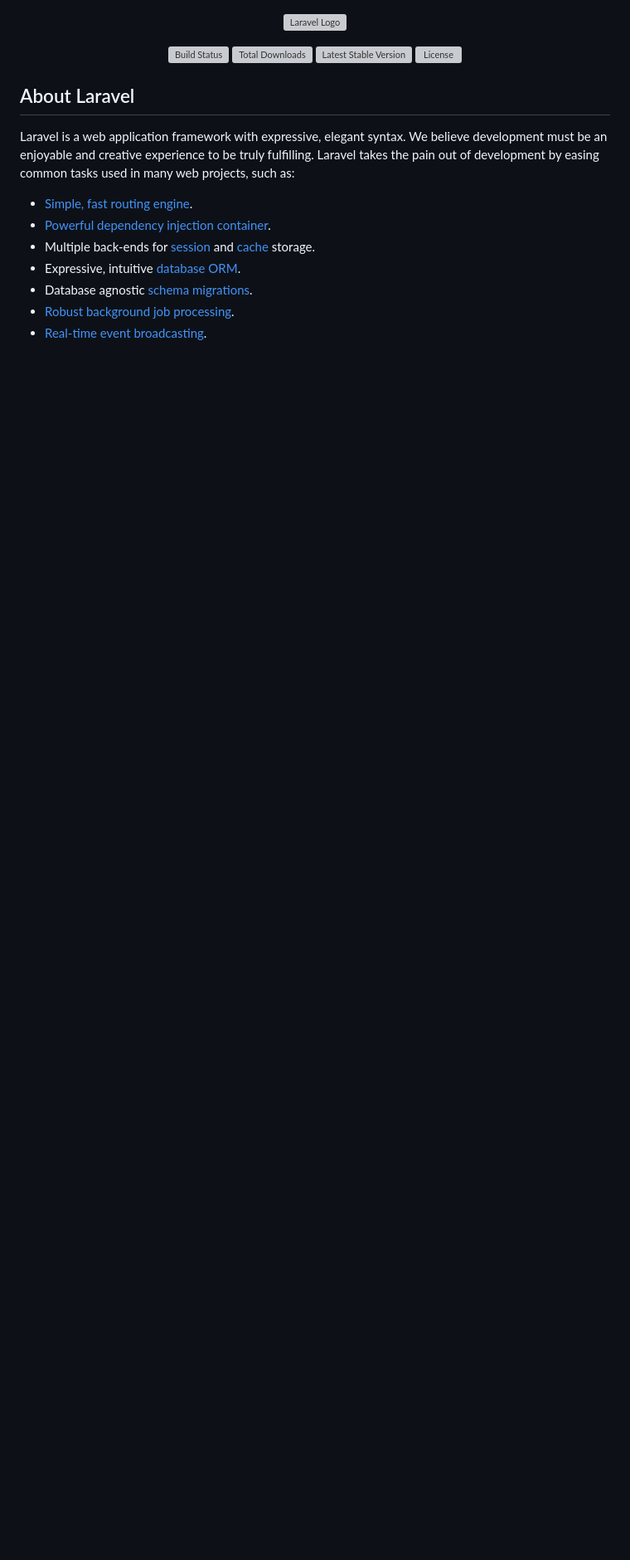
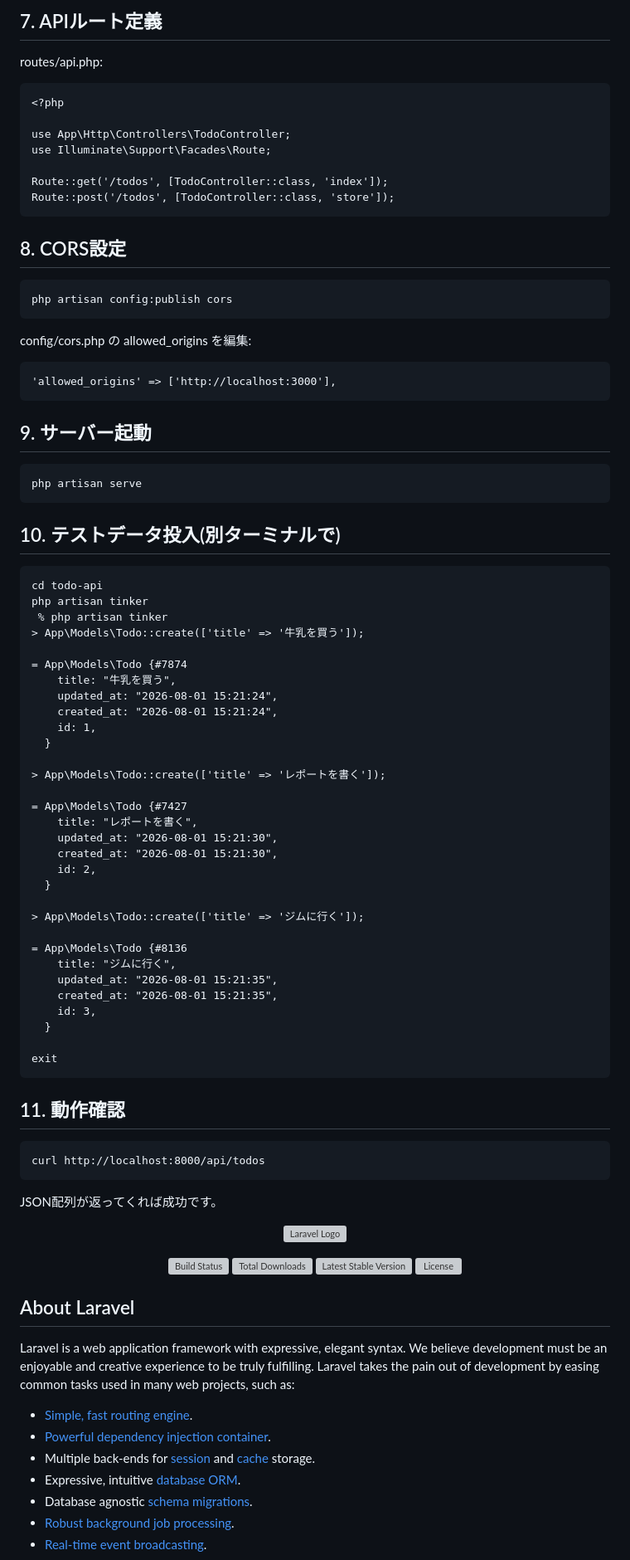
Before and after one commit to katafuchix/Laravel-API-Nuxt-Example, a Markdown page: todo-api/README.md, the part around one of its changes. Shown at 83% size. Drawn GitHub-style; blank space fills up the shorter version; grey boxes are pictures that could not be loaded.

````diff
--- a/todo-api/README.md
+++ b/todo-api/README.md
@@ -1,3 +95,78 @@
+## 7. APIルート定義
+
+routes/api.php:
+
+```
+<?php
+
+use App\Http\Controllers\TodoController;
+use Illuminate\Support\Facades\Route;
+
+Route::get('/todos', [TodoController::class, 'index']);
+Route::post('/todos', [TodoController::class, 'store']);
+```
+
+## 8. CORS設定
+
+```
+php artisan config:publish cors
+```
+
+config/cors.php の allowed_origins を編集:
+
+```
+'allowed_origins' => ['http://localhost:3000'],
+```
+
+## 9. サーバー起動
+
+```
+php artisan serve
+```
+
+## 10. テストデータ投入(別ターミナルで)
+
+```
+cd todo-api
+php artisan tinker
+ % php artisan tinker
+> App\Models\Todo::create(['title' => '牛乳を買う']);
+
+= App\Models\Todo {#7874
+    title: "牛乳を買う",
+    updated_at: "2026-08-01 15:21:24",
+    created_at: "2026-08-01 15:21:24",
+    id: 1,
+  }
+
+> App\Models\Todo::create(['title' => 'レポートを書く']);
+
+= App\Models\Todo {#7427
+    title: "レポートを書く",
+    updated_at: "2026-08-01 15:21:30",
+    created_at: "2026-08-01 15:21:30",
+    id: 2,
+  }
+
+> App\Models\Todo::create(['title' => 'ジムに行く']);
+
+= App\Models\Todo {#8136
+    title: "ジムに行く",
+    updated_at: "2026-08-01 15:21:35",
+    created_at: "2026-08-01 15:21:35",
+    id: 3,
+  }
+
+exit
+```
+
+## 11. 動作確認
+
+```
+curl http://localhost:8000/api/todos
+```
+JSON配列が返ってくれば成功です。
+
 <p align="center"><a href="https://laravel.com" target="_blank"><img src="https://raw.githubusercontent.com/laravel/art/master/logo-lockup/5%20SVG/2%20CMYK/1%20Full%20Color/laravel-logolockup-cmyk-red.svg" width="400" alt="Laravel Logo"></a></p>
 
 <p align="center">
````
Also changed, not shown: other parts of todo-api/README.md (+94 -0 lines).
